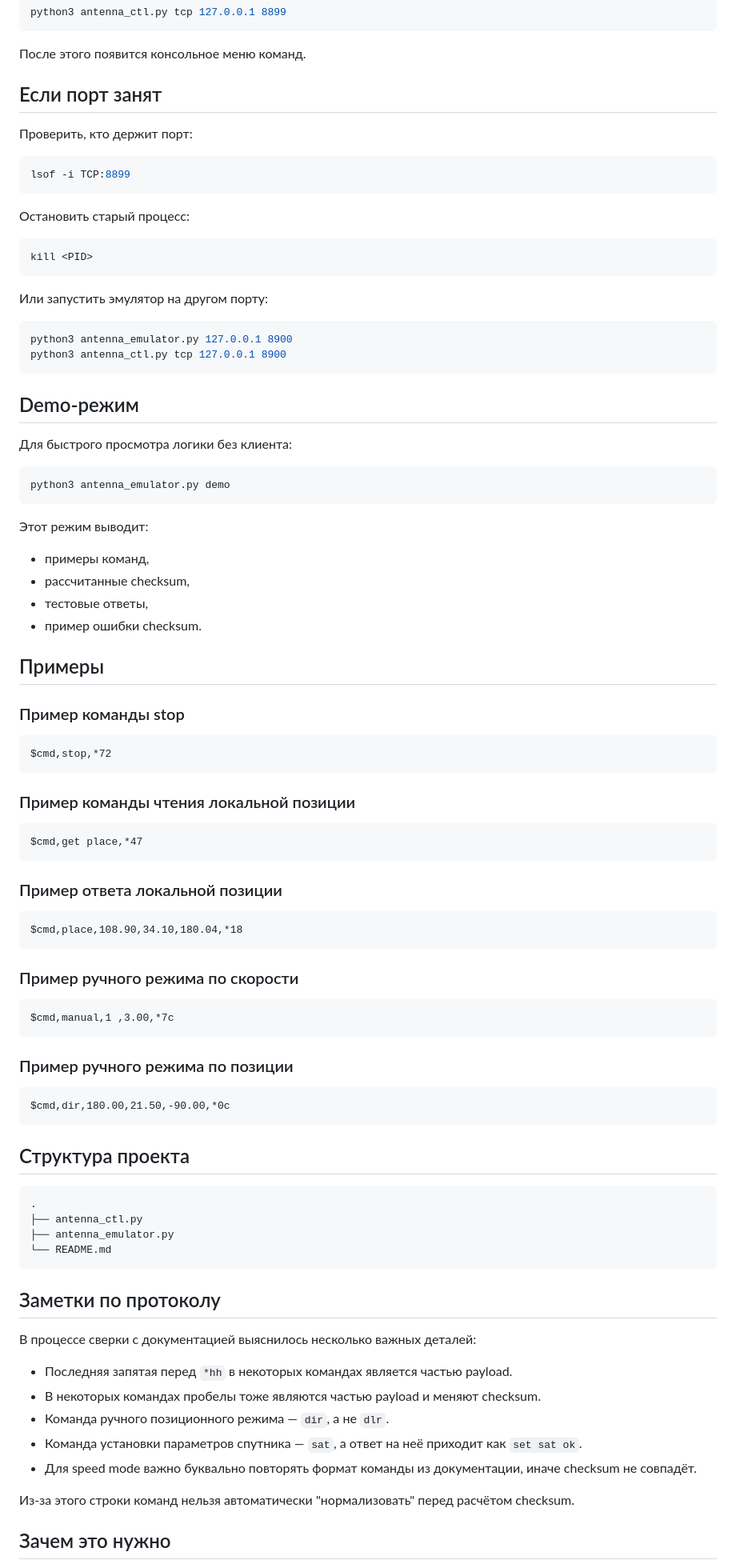
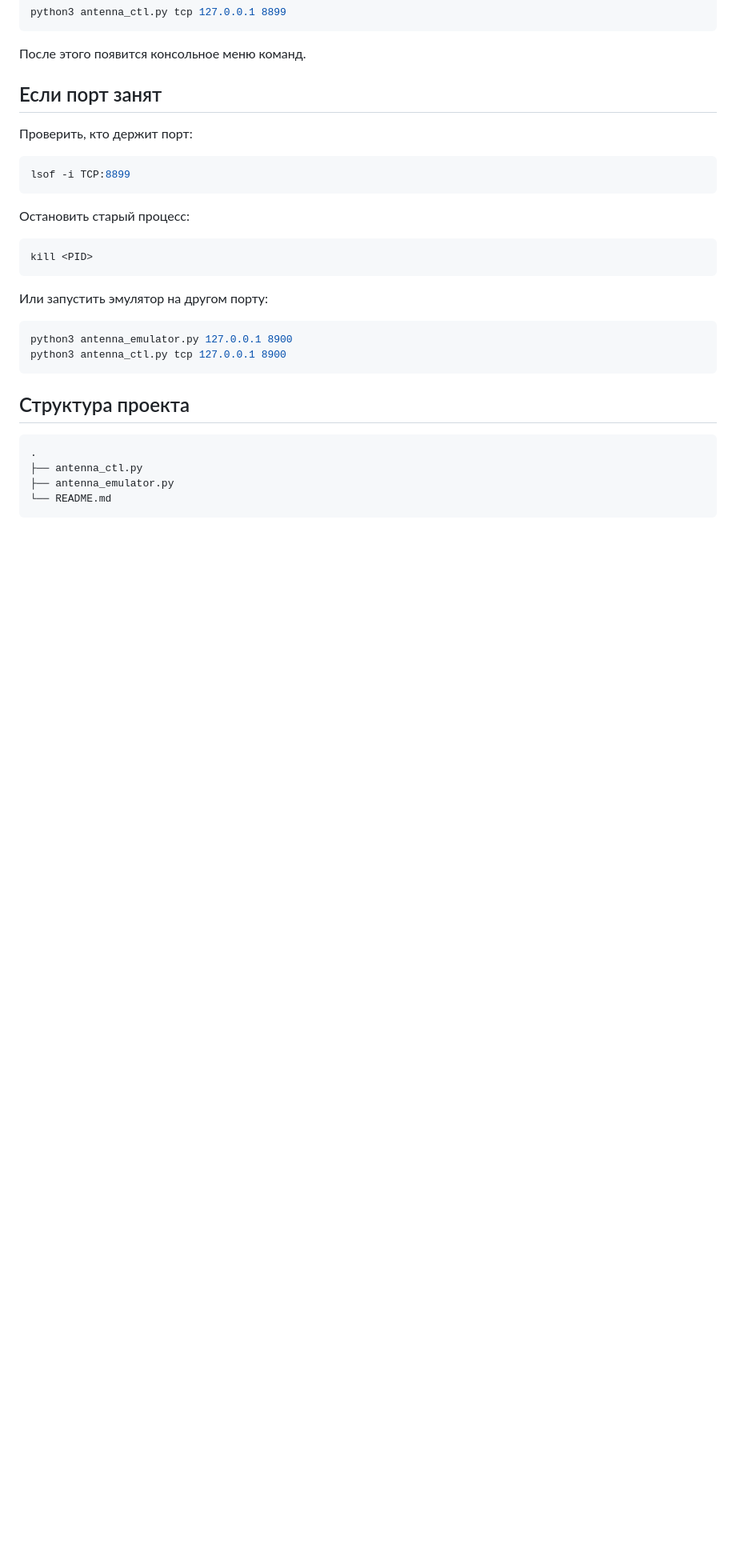
Before and after one commit to DinRazar/antenn-control, a Markdown page: README.md, the part around one of its changes. Shown at 80% size. GitHub-like rendering; blank space fills up the shorter version.

````diff
--- a/README.md
+++ b/README.md
@@ -148,53 +148,6 @@ python3 antenna_emulator.py 127.0.0.1 8900
 python3 antenna_ctl.py tcp 127.0.0.1 8900
 ```
 
-## Demo-режим
-
-Для быстрого просмотра логики без клиента:
-
-```bash
-python3 antenna_emulator.py demo
-```
-
-Этот режим выводит:
-
-- примеры команд,
-- рассчитанные checksum,
-- тестовые ответы,
-- пример ошибки checksum.
-
-## Примеры
-
-### Пример команды stop
-
-```text
-$cmd,stop,*72
-```
-
-### Пример команды чтения локальной позиции
-
-```text
-$cmd,get place,*47
-```
-
-### Пример ответа локальной позиции
-
-```text
-$cmd,place,108.90,34.10,180.04,*18
-```
-
-### Пример ручного режима по скорости
-
-```text
-$cmd,manual,1 ,3.00,*7c
-```
-
-### Пример ручного режима по позиции
-
-```text
-$cmd,dir,180.00,21.50,-90.00,*0c
-```
-
 ## Структура проекта
 
 ```text
@@ -204,17 +157,3 @@ $cmd,dir,180.00,21.50,-90.00,*0c
 └── README.md
 ```
 
-## Заметки по протоколу
-
-В процессе сверки с документацией выяснилось несколько важных деталей:
-
-- Последняя запятая перед `*hh` в некоторых командах является частью payload.
-- В некоторых командах пробелы тоже являются частью payload и меняют checksum.
-- Команда ручного позиционного режима — `dir`, а не `dlr`.
-- Команда установки параметров спутника — `sat`, а ответ на неё приходит как `set sat ok`.
-- Для speed mode важно буквально повторять формат команды из документации, иначе checksum не совпадёт.
-
-Из-за этого строки команд нельзя автоматически "нормализовать" перед расчётом checksum.
-
-## Зачем это нужно
-
````
Also changed, not shown: other parts of README.md (+0 -19 lines).
